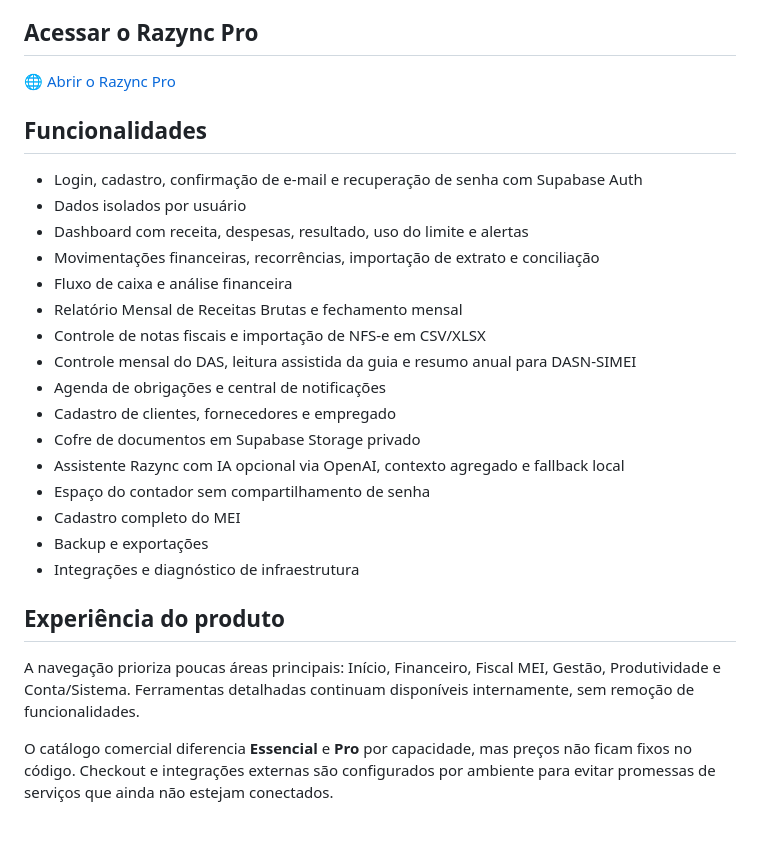
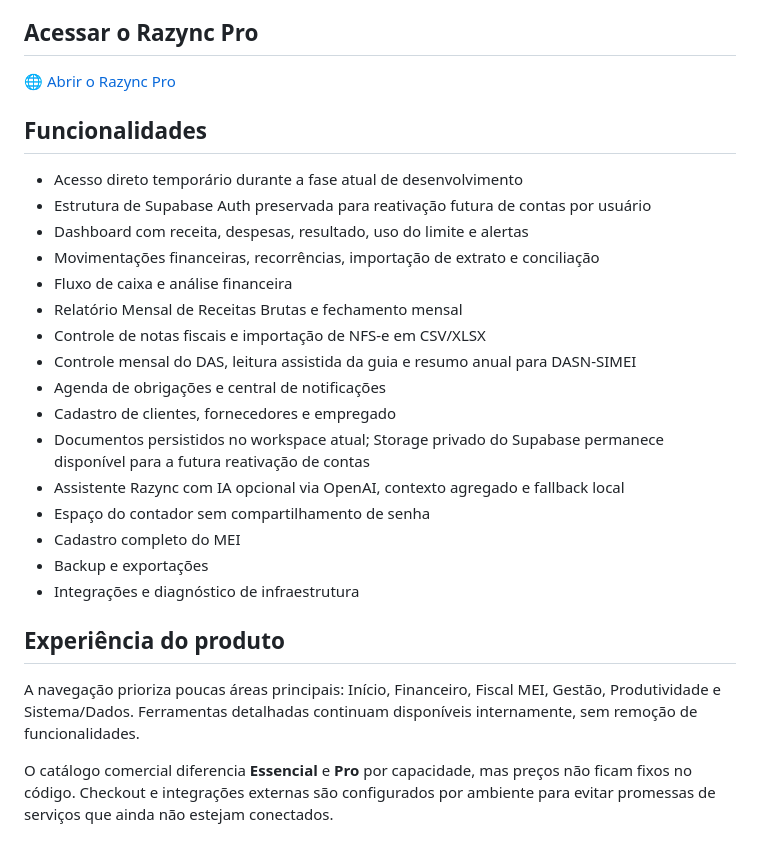
Before and after one commit to rodrigofrrsilva1703-a11y/Razync-Pro, a Markdown page: README.md, the part around one of its changes. Rendered like a GitHub page.

```diff
--- a/README.md
+++ b/README.md
@@ -8,8 +8,8 @@ Razync Pro é uma plataforma em Streamlit focada em Microempreendedores Individu
 
 ## Funcionalidades
 
-- Login, cadastro, confirmação de e-mail e recuperação de senha com Supabase Auth
-- Dados isolados por usuário
+- Acesso direto temporário durante a fase atual de desenvolvimento
+- Estrutura de Supabase Auth preservada para reativação futura de contas por usuário
 - Dashboard com receita, despesas, resultado, uso do limite e alertas
 - Movimentações financeiras, recorrências, importação de extrato e conciliação
 - Fluxo de caixa e análise financeira
@@ -18,7 +18,7 @@ Razync Pro é uma plataforma em Streamlit focada em Microempreendedores Individu
 - Controle mensal do DAS, leitura assistida da guia e resumo anual para DASN-SIMEI
 - Agenda de obrigações e central de notificações
 - Cadastro de clientes, fornecedores e empregado
-- Cofre de documentos em Supabase Storage privado
+- Documentos persistidos no workspace atual; Storage privado do Supabase permanece disponível para a futura reativação de contas
 - Assistente Razync com IA opcional via OpenAI, contexto agregado e fallback local
 - Espaço do contador sem compartilhamento de senha
 - Cadastro completo do MEI
@@ -27,7 +27,7 @@ Razync Pro é uma plataforma em Streamlit focada em Microempreendedores Individu
 
 ## Experiência do produto
 
-A navegação prioriza poucas áreas principais: Início, Financeiro, Fiscal MEI, Gestão, Produtividade e Conta/Sistema. Ferramentas detalhadas continuam disponíveis internamente, sem remoção de funcionalidades.
+A navegação prioriza poucas áreas principais: Início, Financeiro, Fiscal MEI, Gestão, Produtividade e Sistema/Dados. Ferramentas detalhadas continuam disponíveis internamente, sem remoção de funcionalidades.
 
 O catálogo comercial diferencia **Essencial** e **Pro** por capacidade, mas preços não ficam fixos no código. Checkout e integrações externas são configurados por ambiente para evitar promessas de serviços que ainda não estejam conectados.
 
```
Also changed, not shown: other parts of README.md (+6 -8 lines).
